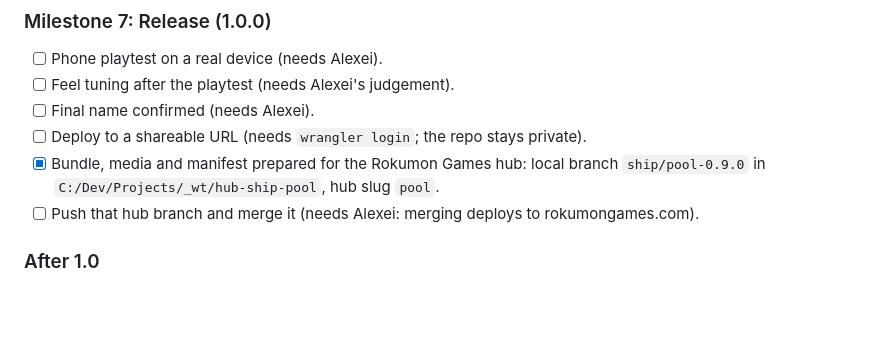
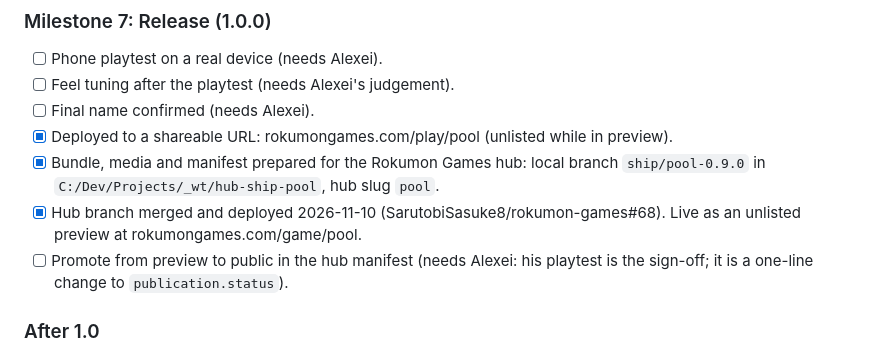
Before and after one commit to SarutobiSasuke8/rokumon-pool, a Markdown page: ROADMAP.md, the part around the change. Rendered like a GitHub page; blank space fills up the shorter version.

Commit message:
Record the live hub preview and the remaining sign-off step
Co-Authored-By: Claude Fable 5.2 <noreply@anthropic.com>

```diff
--- a/ROADMAP.md
+++ b/ROADMAP.md
@@ -68,9 +68,10 @@ Direction decided 2026-11-10: stay top-down in Phaser, with art rendered in Blen
 - [ ] Phone playtest on a real device (needs Alexei).
 - [ ] Feel tuning after the playtest (needs Alexei's judgement).
 - [ ] Final name confirmed (needs Alexei).
-- [ ] Deploy to a shareable URL (needs `wrangler login`; the repo stays private).
+- [x] Deployed to a shareable URL: rokumongames.com/play/pool (unlisted while in preview).
 - [x] Bundle, media and manifest prepared for the Rokumon Games hub: local branch `ship/pool-0.9.0` in `C:/Dev/Projects/_wt/hub-ship-pool`, hub slug `pool`.
-- [ ] Push that hub branch and merge it (needs Alexei: merging deploys to rokumongames.com).
+- [x] Hub branch merged and deployed 2026-11-10 (SarutobiSasuke8/rokumon-games#68). Live as an unlisted preview at rokumongames.com/game/pool.
+- [ ] Promote from preview to public in the hub manifest (needs Alexei: his playtest is the sign-off; it is a one-line change to `publication.status`).
 
 ### After 1.0
 
```
Also changed, not shown: TODO.md (+1 -1 lines).
